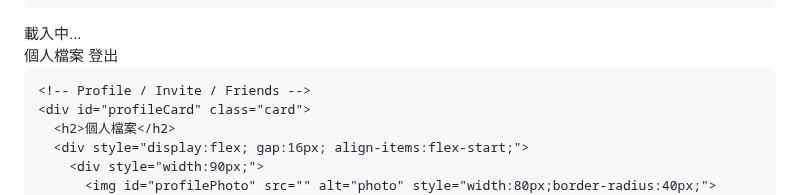
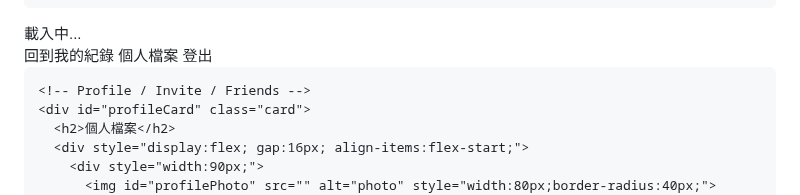
Before and after one commit to s311181-cell/120, a Markdown page: README.md, the part around one of its changes. GitHub-like rendering.

Commit message:
Enhance friend record management features

```diff
--- a/README.md
+++ b/README.md
@@ -618,6 +618,7 @@
           <div class="record-count" id="recordCount">載入中...</div>
         </div>
         <div class="toolbar-buttons">
+          <button id="backToMyRecordsBtn" style="display:none;">回到我的紀錄</button>
           <button id="profileToggleBtn">個人檔案</button>
           <button id="logoutBtn">登出</button>
         </div>
```
Also changed, not shown: other parts of README.md (+99 -16 lines).
